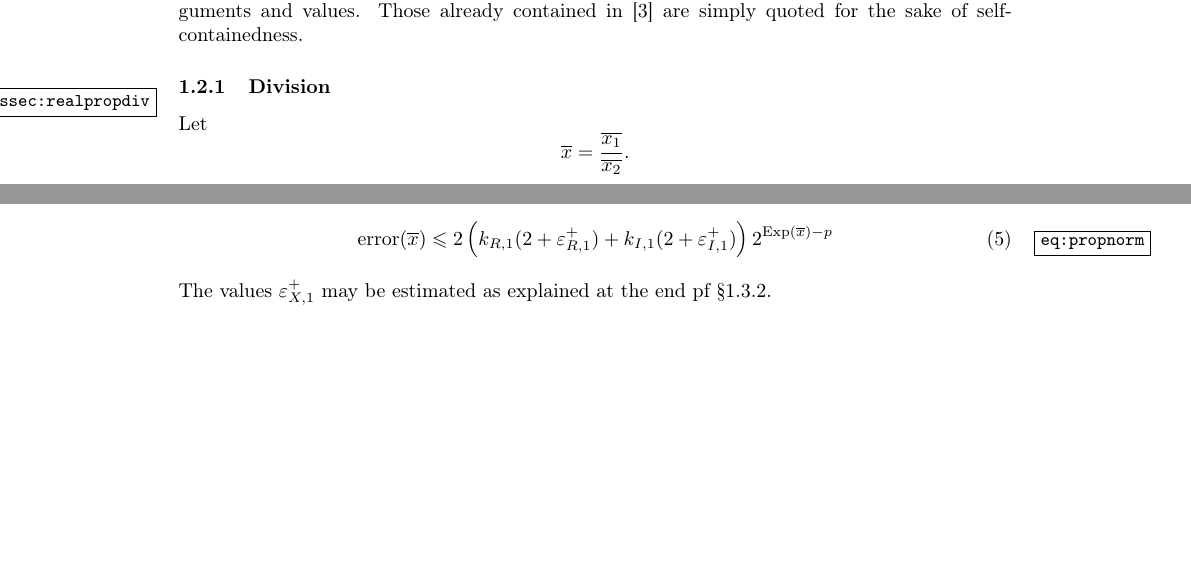
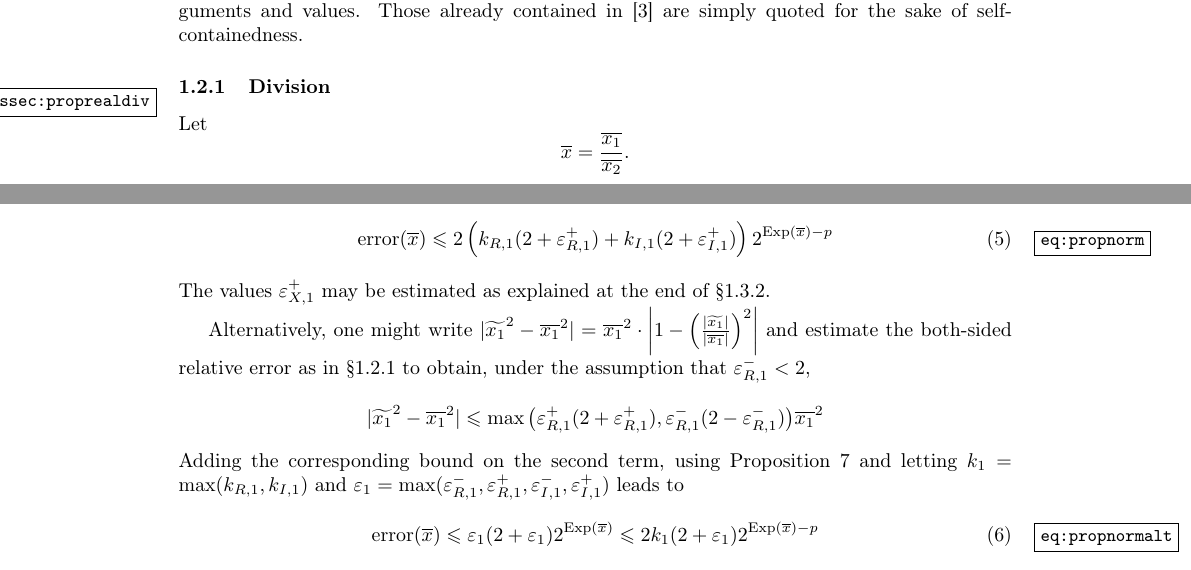
Before and after one commit to Distrotech/mpc, a LaTeX document (doc/algorithms.tex): two parts of pages 4 and 6 of 12, joined at a grey line, cut so that both start at the same text, the shorter picture padded with empty space. Compiled offline with pdfLaTeX.

Commit message:
algorithms.tex: added second error bound for norm
git-svn-id: svn://scm.gforge.inria.fr/svn/mpc/trunk@599 211d60ee-9f03-0410-a15a-8952a2c7a4e4

```diff
--- a/doc/algorithms.tex
+++ b/doc/algorithms.tex
@@ -275,7 +275,7 @@ functions with real arguments and values. Those already contained in
 
 
 \subsubsection {Division}
-\label {sssec:realpropdiv}
+\label {sssec:proprealdiv}
 
 Let
 \[
@@ -549,7 +549,37 @@ The analogous bound for the second error term yields
 2^{\Exp (\appro x) - p}
 \end {equation}
 The values $\epsilon_{X, 1}^+$ may be estimated as explained at the end
-pf \S\ref {sssec:propmul}.
+of \S\ref {sssec:propmul}.
+
+Alternatively, one might write
+$|\corr {x_1}^2 - \appro {x_1}^2|
+= \appro {x_1}^2 \cdot
+\left| 1 - \left( \frac {|\corr {x_1}|}{|\appro {x_1}|} \right)^2 \right|$
+and estimate the both-sided relative error as in \S\ref {sssec:proprealdiv}
+to obtain, under the assumption that $\epsilon_{R, 1}^- < 2$,
+\[
+| \corr {x_1}^2 - \appro {x_1}^2 |
+\leq
+\max \big(
+   \epsilon_{R, 1}^+ (2 + \epsilon_{R, 1}^+),
+   \epsilon_{R, 1}^- (2 - \epsilon_{R, 1}^-)
+\big)
+\appro {x_1}^2
+\]
+Adding the corresponding bound on the second term, using
+Proposition~\ref {prop:relerror} and letting
+$k_1 = \max ( k_{R, 1}, k_{I, 1})$ and
+$\epsilon_1 = \max ( \epsilon_{R, 1}^-, \epsilon_{R, 1}^+,
+                     \epsilon_{I, 1}^-, \epsilon_{I, 1}^+ )$
+leads to
+\begin {equation}
+\label {eq:propnormalt}
+\error (\appro x)
+\leq
+\epsilon_1 (2 + \epsilon_1) 2^{\Exp (\appro x)}
+\leq
+2 k_1 (2 + \epsilon_1) 2^{\Exp (\appro x) - p}
+\end {equation}
 
 
 \subsubsection {Division}
```
Also changed, not shown: doc/algorithms.tex (2 more changed lines).
